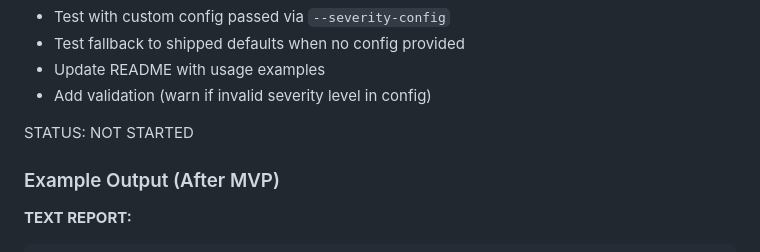
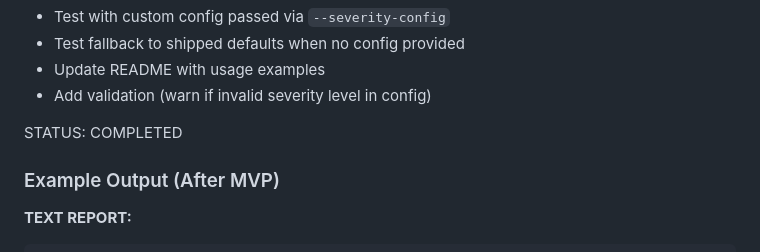
Before and after one commit to Hypercart-Dev-Tools/WP-Code-Check, a Markdown page: PROJECT/1-INBOX/PROJECT-SELF-RANK-SEVERITY.md, the part around the change. GitHub-like rendering.

```diff
--- a/PROJECT/1-INBOX/PROJECT-SELF-RANK-SEVERITY.md
+++ b/PROJECT/1-INBOX/PROJECT-SELF-RANK-SEVERITY.md
@@ -177,7 +177,7 @@ STATUS: COMPLETED
 - Update README with usage examples
 - Add validation (warn if invalid severity level in config)
 
-STATUS: NOT STARTED
+STATUS: COMPLETED
 
 ### Example Output (After MVP)
 
```
